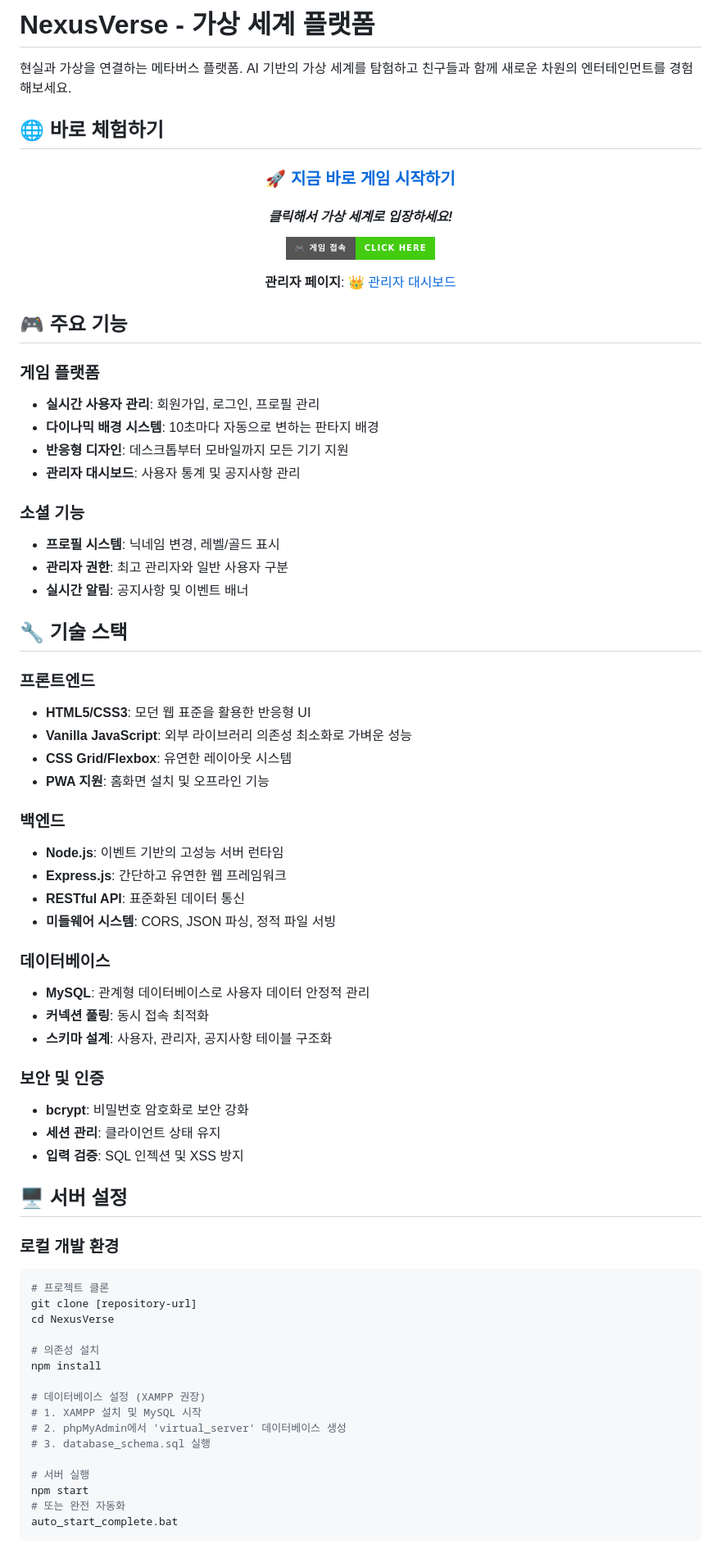
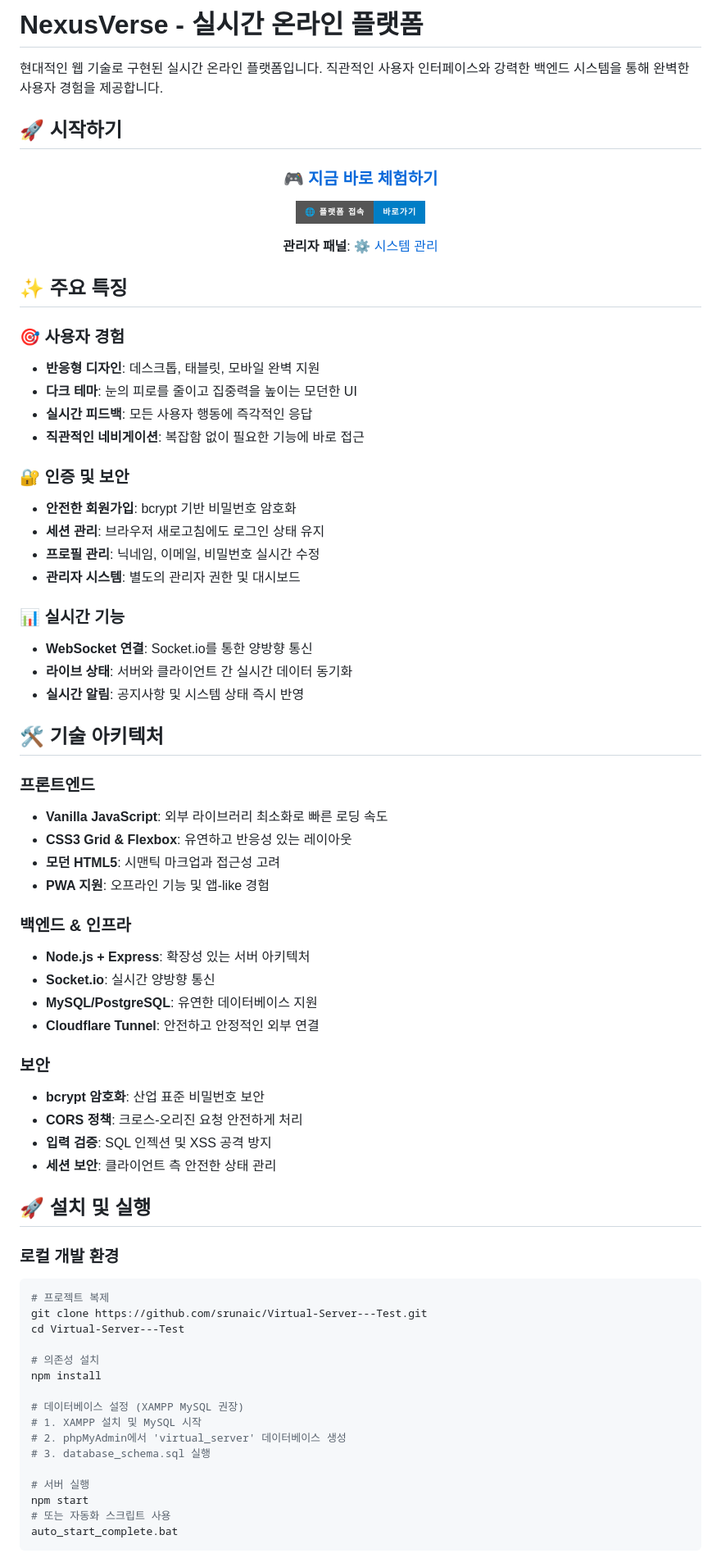
Before and after one commit to srunaic/Virtual-Server---Test, a Markdown page: README.md, the part around the change printed below. Shown: that part at 82% size. Rendered like a GitHub page; badges without logos.

````diff
--- a/README.md
+++ b/README.md
@@ -1,76 +1,77 @@
-# NexusVerse - 가상 세계 플랫폼
+# NexusVerse - 실시간 온라인 플랫폼
 
-현실과 가상을 연결하는 메타버스 플랫폼. AI 기반의 가상 세계를 탐험하고 친구들과 함께 새로운 차원의 엔터테인먼트를 경험해보세요.
+현대적인 웹 기술로 구현된 실시간 온라인 플랫폼입니다. 직관적인 사용자 인터페이스와 강력한 백엔드 시스템을 통해 완벽한 사용자 경험을 제공합니다.
 
-## 🌐 바로 체험하기
+## 🚀 시작하기
 
 <div align="center">
 
-### [**🚀 지금 바로 게임 시작하기**](https://srunaic.github.io/Virtual-Server---Test/)
-#### *클릭해서 가상 세계로 입장하세요!*
+### [**🎮 지금 바로 체험하기**](https://srunaic.github.io/Virtual-Server---Test/)
 
-[![게임 접속](https://img.shields.io/badge/🎮_게임_접속-Click_Here-brightgreen?style=for-the-badge&logo=github&logoColor=white)](https://srunaic.github.io/Virtual-Server---Test/)
+[![플랫폼 접속](https://img.shields.io/badge/🌐_플랫폼_접속-바로가기-blue?style=for-the-badge&logo=google-chrome&logoColor=white)](https://srunaic.github.io/Virtual-Server---Test/)
 
-**관리자 페이지**: [👑 관리자 대시보드](https://srunaic.github.io/Virtual-Server---Test/admin.html)
+**관리자 패널**: [⚙️ 시스템 관리](https://srunaic.github.io/Virtual-Server---Test/admin.html)
 
 </div>
 
-## 🎮 주요 기능
+## ✨ 주요 특징
 
-### 게임 플랫폼
-- **실시간 사용자 관리**: 회원가입, 로그인, 프로필 관리
-- **다이나믹 배경 시스템**: 10초마다 자동으로 변하는 판타지 배경
-- **반응형 디자인**: 데스크톱부터 모바일까지 모든 기기 지원
-- **관리자 대시보드**: 사용자 통계 및 공지사항 관리
+### 🎯 사용자 경험
+- **반응형 디자인**: 데스크톱, 태블릿, 모바일 완벽 지원
+- **다크 테마**: 눈의 피로를 줄이고 집중력을 높이는 모던한 UI
+- **실시간 피드백**: 모든 사용자 행동에 즉각적인 응답
+- **직관적인 네비게이션**: 복잡함 없이 필요한 기능에 바로 접근
 
-### 소셜 기능
-- **프로필 시스템**: 닉네임 변경, 레벨/골드 표시
-- **관리자 권한**: 최고 관리자와 일반 사용자 구분
-- **실시간 알림**: 공지사항 및 이벤트 배너
+### 🔐 인증 및 보안
+- **안전한 회원가입**: bcrypt 기반 비밀번호 암호화
+- **세션 관리**: 브라우저 새로고침에도 로그인 상태 유지
+- **프로필 관리**: 닉네임, 이메일, 비밀번호 실시간 수정
+- **관리자 시스템**: 별도의 관리자 권한 및 대시보드
 
-## 🔧 기술 스택
+### 📊 실시간 기능
+- **WebSocket 연결**: Socket.io를 통한 양방향 통신
+- **라이브 상태**: 서버와 클라이언트 간 실시간 데이터 동기화
+- **실시간 알림**: 공지사항 및 시스템 상태 즉시 반영
+
+## 🛠️ 기술 아키텍처
 
 ### 프론트엔드
-- **HTML5/CSS3**: 모던 웹 표준을 활용한 반응형 UI
-- **Vanilla JavaScript**: 외부 라이브러리 의존성 최소화로 가벼운 성능
-- **CSS Grid/Flexbox**: 유연한 레이아웃 시스템
-- **PWA 지원**: 홈화면 설치 및 오프라인 기능
+- **Vanilla JavaScript**: 외부 라이브러리 최소화로 빠른 로딩 속도
+- **CSS3 Grid & Flexbox**: 유연하고 반응성 있는 레이아웃
+- **모던 HTML5**: 시맨틱 마크업과 접근성 고려
+- **PWA 지원**: 오프라인 기능 및 앱-like 경험
 
-### 백엔드
-- **Node.js**: 이벤트 기반의 고성능 서버 런타임
-- **Express.js**: 간단하고 유연한 웹 프레임워크
-- **RESTful API**: 표준화된 데이터 통신
-- **미들웨어 시스템**: CORS, JSON 파싱, 정적 파일 서빙
+### 백엔드 & 인프라
+- **Node.js + Express**: 확장성 있는 서버 아키텍처
+- **Socket.io**: 실시간 양방향 통신
+- **MySQL/PostgreSQL**: 유연한 데이터베이스 지원
+- **Cloudflare Tunnel**: 안전하고 안정적인 외부 연결
 
-### 데이터베이스
-- **MySQL**: 관계형 데이터베이스로 사용자 데이터 안정적 관리
-- **커넥션 풀링**: 동시 접속 최적화
-- **스키마 설계**: 사용자, 관리자, 공지사항 테이블 구조화
+### 보안
+- **bcrypt 암호화**: 산업 표준 비밀번호 보안
+- **CORS 정책**: 크로스-오리진 요청 안전하게 처리
+- **입력 검증**: SQL 인젝션 및 XSS 공격 방지
+- **세션 보안**: 클라이언트 측 안전한 상태 관리
 
-### 보안 및 인증
-- **bcrypt**: 비밀번호 암호화로 보안 강화
-- **세션 관리**: 클라이언트 상태 유지
-- **입력 검증**: SQL 인젝션 및 XSS 방지
-
-## 🖥️ 서버 설정
+## 🚀 설치 및 실행
 
 ### 로컬 개발 환경
 ```bash
-# 프로젝트 클론
-git clone [repository-url]
-cd NexusVerse
+# 프로젝트 복제
+git clone https://github.com/srunaic/Virtual-Server---Test.git
+cd Virtual-Server---Test
 
 # 의존성 설치
 npm install
 
-# 데이터베이스 설정 (XAMPP 권장)
+# 데이터베이스 설정 (XAMPP MySQL 권장)
 # 1. XAMPP 설치 및 MySQL 시작
 # 2. phpMyAdmin에서 'virtual_server' 데이터베이스 생성
 # 3. database_schema.sql 실행
 
 # 서버 실행
 npm start
-# 또는 완전 자동화
+# 또는 자동화 스크립트 사용
 auto_start_complete.bat
 ```
 
````
Also changed, not shown: other parts of README.md (+94 -66 lines).
